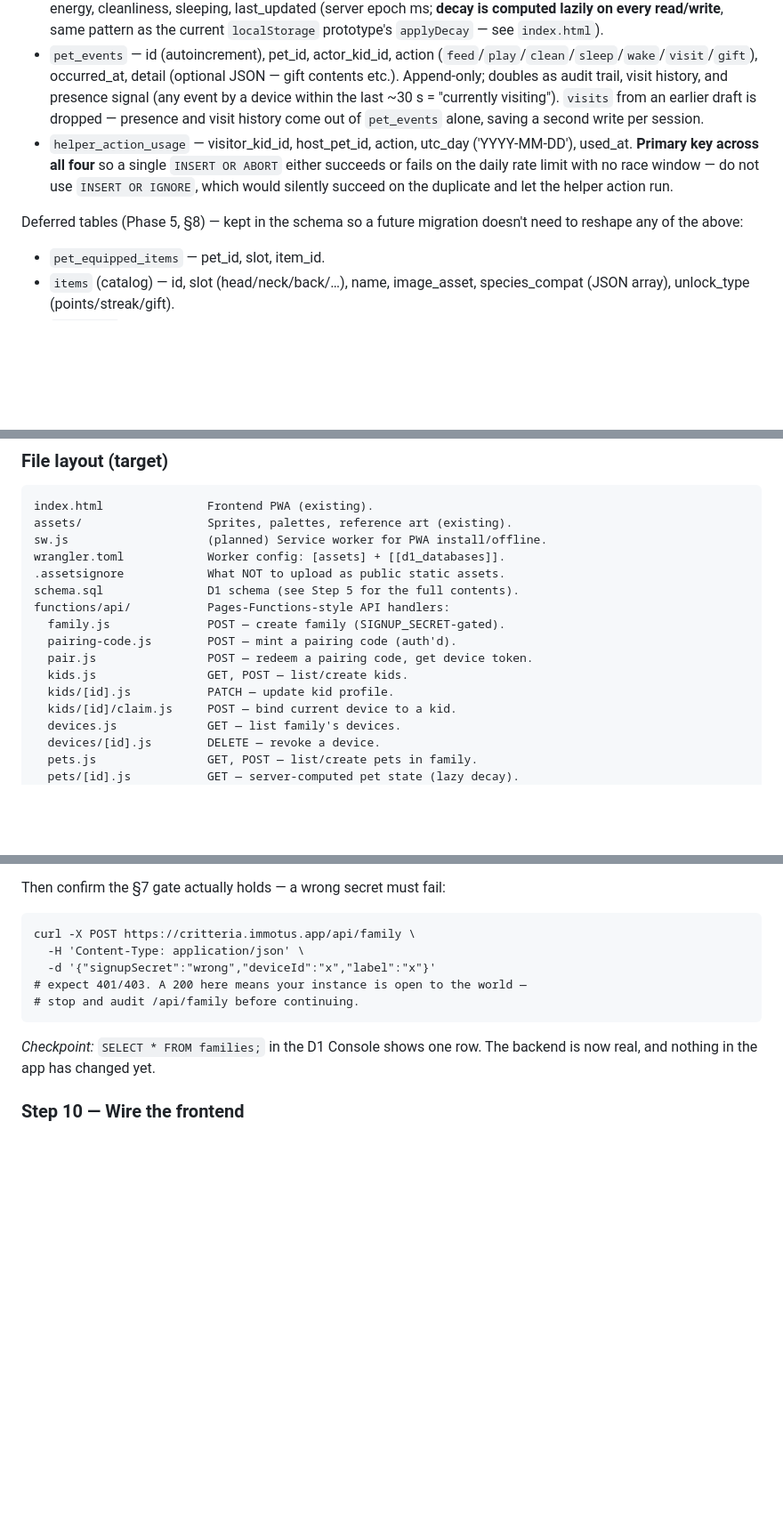
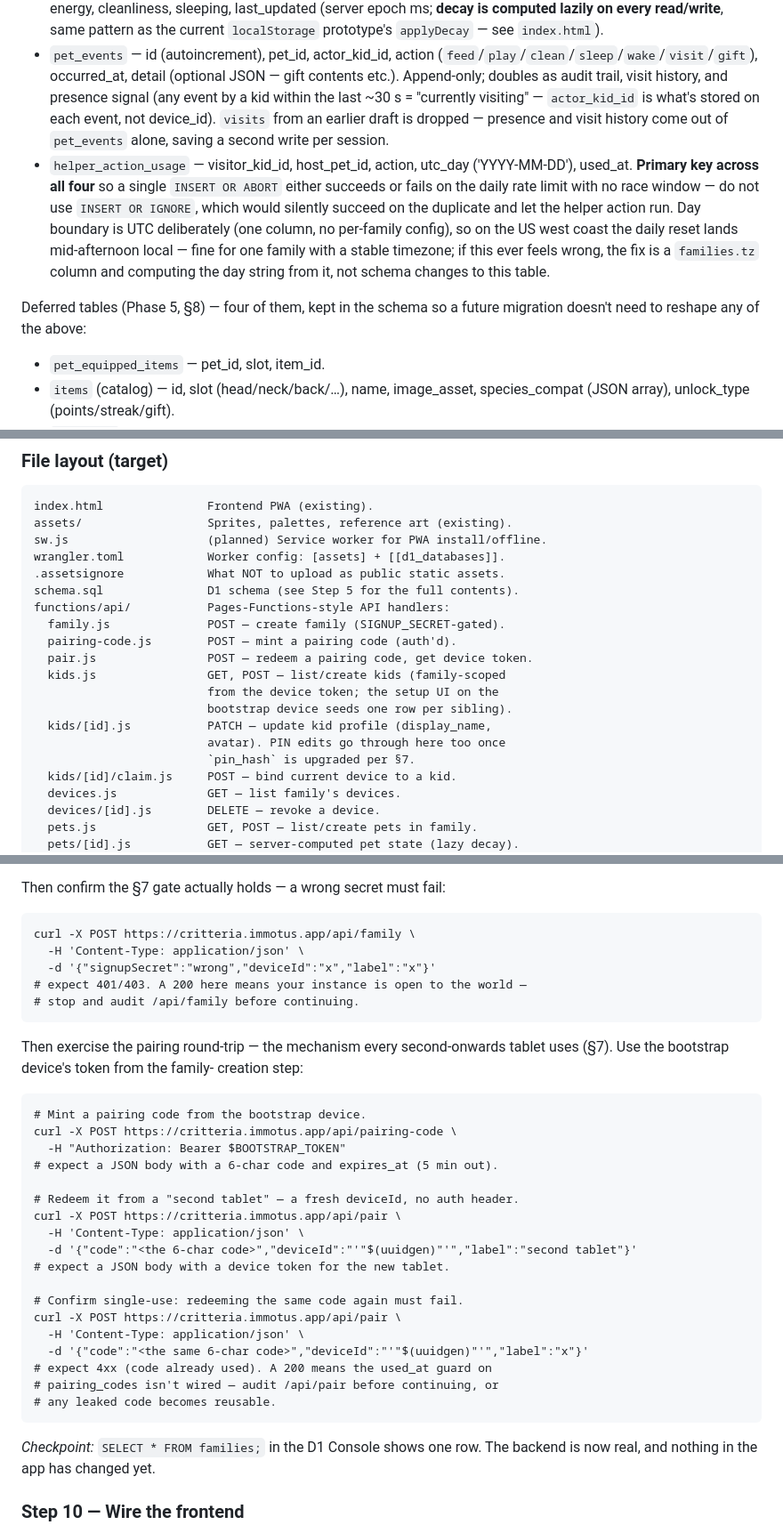
Before and after one commit to NoliCommoveri/Critteria, a Markdown page: SPEC.md, 3 parts joined by grey strips. Shown at 89% size. Rendered like a GitHub page; blank space fills up the shorter version.

````diff
--- a/SPEC.md
+++ b/SPEC.md
@@ -96,7 +101,8 @@ Live tables (v1):
   (`feed`/`play`/`clean`/`sleep`/`wake`/`visit`/`gift`), occurred_at,
   detail (optional JSON — gift contents etc.). Append-only; doubles as
   audit trail, visit history, and presence signal (any event by a
-  device within the last ~30 s = "currently visiting"). `visits` from
+  kid within the last ~30 s = "currently visiting" — `actor_kid_id` is
+  what's stored on each event, not device_id). `visits` from
   an earlier draft is dropped — presence and visit history come out of
   `pet_events` alone, saving a second write per session.
 - `helper_action_usage` — visitor_kid_id, host_pet_id, action, utc_day
@@ -104,9 +110,14 @@ Live tables (v1):
   `INSERT OR ABORT` either succeeds or fails on the daily rate limit
   with no race window — do not use `INSERT OR IGNORE`, which would
   silently succeed on the duplicate and let the helper action run.
+  Day boundary is UTC deliberately (one column, no per-family config),
+  so on the US west coast the daily reset lands mid-afternoon local —
+  fine for one family with a stable timezone; if this ever feels wrong,
+  the fix is a `families.tz` column and computing the day string from
+  it, not schema changes to this table.
 
-Deferred tables (Phase 5, §8) — kept in the schema so a future
-migration doesn't need to reshape any of the above:
+Deferred tables (Phase 5, §8) — four of them, kept in the schema so a
+future migration doesn't need to reshape any of the above:
 
 - `pet_equipped_items` — pet_id, slot, item_id.
 - `items` (catalog) — id, slot (head/neck/back/…), name, image_asset,
@@ -726,8 +785,12 @@ functions/api/           Pages-Functions-style API handlers:
   family.js              POST — create family (SIGNUP_SECRET-gated).
   pairing-code.js        POST — mint a pairing code (auth'd).
   pair.js                POST — redeem a pairing code, get device token.
-  kids.js                GET, POST — list/create kids.
-  kids/[id].js           PATCH — update kid profile.
+  kids.js                GET, POST — list/create kids (family-scoped
+                         from the device token; the setup UI on the
+                         bootstrap device seeds one row per sibling).
+  kids/[id].js           PATCH — update kid profile (display_name,
+                         avatar). PIN edits go through here too once
+                         `pin_hash` is upgraded per §7.
   kids/[id]/claim.js     POST — bind current device to a kid.
   devices.js             GET — list family's devices.
   devices/[id].js        DELETE — revoke a device.
@@ -1120,6 +1190,31 @@ curl -X POST https://critteria.immotus.app/api/family \
 # stop and audit /api/family before continuing.
 ```
 
+Then exercise the pairing round-trip — the mechanism every second-onwards
+tablet uses (§7). Use the bootstrap device's token from the family-
+creation step:
+
+```
+# Mint a pairing code from the bootstrap device.
+curl -X POST https://critteria.immotus.app/api/pairing-code \
+  -H "Authorization: Bearer $BOOTSTRAP_TOKEN"
+# expect a JSON body with a 6-char code and expires_at (5 min out).
+
+# Redeem it from a "second tablet" — a fresh deviceId, no auth header.
+curl -X POST https://critteria.immotus.app/api/pair \
+  -H 'Content-Type: application/json' \
+  -d '{"code":"<the 6-char code>","deviceId":"'"$(uuidgen)"'","label":"second tablet"}'
+# expect a JSON body with a device token for the new tablet.
+
+# Confirm single-use: redeeming the same code again must fail.
+curl -X POST https://critteria.immotus.app/api/pair \
+  -H 'Content-Type: application/json' \
+  -d '{"code":"<the same 6-char code>","deviceId":"'"$(uuidgen)"'","label":"x"}'
+# expect 4xx (code already used). A 200 means the used_at guard on
+# pairing_codes isn't wired — audit /api/pair before continuing, or
+# any leaked code becomes reusable.
+```
+
 *Checkpoint:* `SELECT * FROM families;` in the D1 Console shows one
 row. The backend is now real, and nothing in the app has changed yet.
 
````
Also changed, not shown: other parts of SPEC.md (+126 -66 lines).
